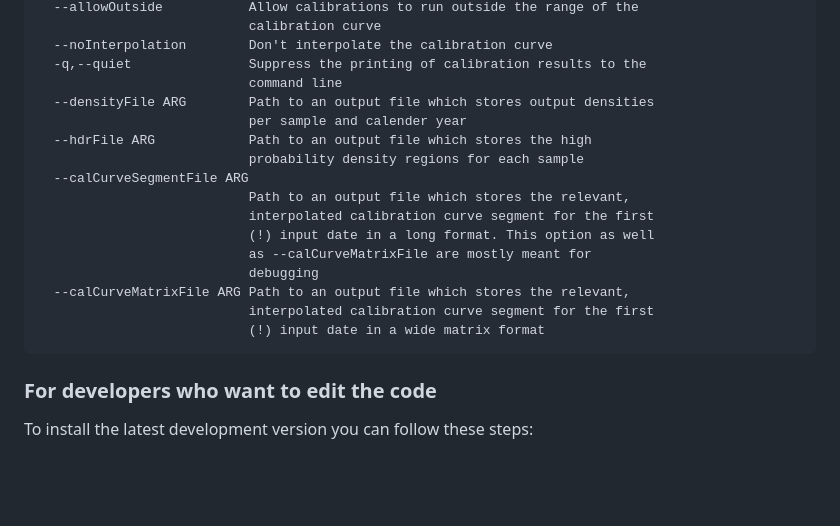
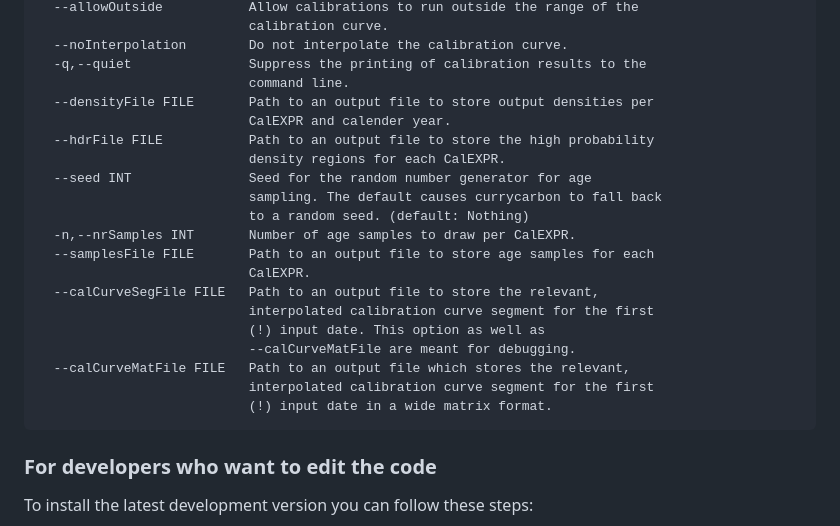
Before and after one commit to nevrome/currycarbon, a Markdown page: README.md, the part around one of its changes. Drawn GitHub-style; blank space fills up the shorter version.

Commit message:
update of README

````diff
--- a/README.md
+++ b/README.md
@@ -93,21 +129,25 @@ Available options:
   --allowOutside           Allow calibrations to run outside the range of the
-                           calibration curve
-  --noInterpolation        Don't interpolate the calibration curve
+                           calibration curve.
+  --noInterpolation        Do not interpolate the calibration curve.
   -q,--quiet               Suppress the printing of calibration results to the
-                           command line
-  --densityFile ARG        Path to an output file which stores output densities
-                           per sample and calender year
-  --hdrFile ARG            Path to an output file which stores the high
-                           probability density regions for each sample
-  --calCurveSegmentFile ARG
-                           Path to an output file which stores the relevant,
+                           command line.
+  --densityFile FILE       Path to an output file to store output densities per
+                           CalEXPR and calender year.
+  --hdrFile FILE           Path to an output file to store the high probability
+                           density regions for each CalEXPR.
+  --seed INT               Seed for the random number generator for age
+                           sampling. The default causes currycarbon to fall back
+                           to a random seed. (default: Nothing)
+  -n,--nrSamples INT       Number of age samples to draw per CalEXPR.
+  --samplesFile FILE       Path to an output file to store age samples for each
+                           CalEXPR.
+  --calCurveSegFile FILE   Path to an output file to store the relevant,
                            interpolated calibration curve segment for the first
-                           (!) input date in a long format. This option as well
-                           as --calCurveMatrixFile are mostly meant for
-                           debugging
-  --calCurveMatrixFile ARG Path to an output file which stores the relevant,
+                           (!) input date. This option as well as
+                           --calCurveMatFile are meant for debugging.
+  --calCurveMatFile FILE   Path to an output file which stores the relevant,
                            interpolated calibration curve segment for the first
-                           (!) input date in a wide matrix format
+                           (!) input date in a wide matrix format.
 ```
 
 ### For developers who want to edit the code
````
Also changed, not shown: other parts of README.md (+69 -33 lines).
